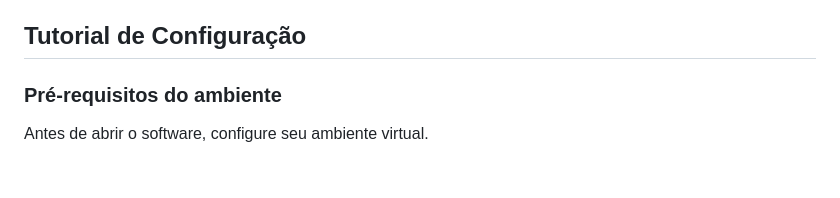
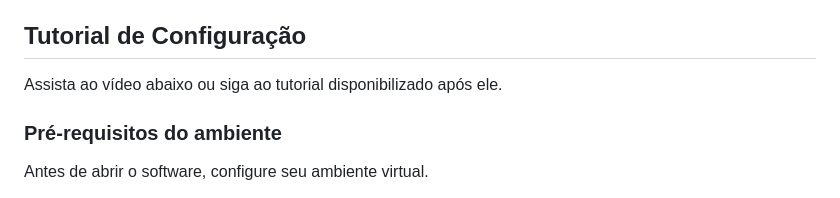
Before and after one commit to luizabasseto/firewallTester, a Markdown page: README.md, the part around the change. Drawn GitHub-style; blank space fills up the shorter version.

```diff
--- a/README.md
+++ b/README.md
@@ -39,6 +39,8 @@ Email: <luiz.arthur.feitosa.santos@gmail.com> | <luizsantos@utfpr.edu.br>.
 And forked by **Luiza Batista Basseto**, student at  **UTFPR (Federal Technological University of Paraná) - Campo Mourão, Brazil**. Email: <luizabasseto.1@gmail.com> | <luizabatista@alunos.utfpr.edu.br>.
 
 ## Tutorial de Configuração
+
+Assista ao vídeo abaixo ou siga ao tutorial disponibilizado após ele.
 
 ### Pré-requisitos do ambiente
 
```
